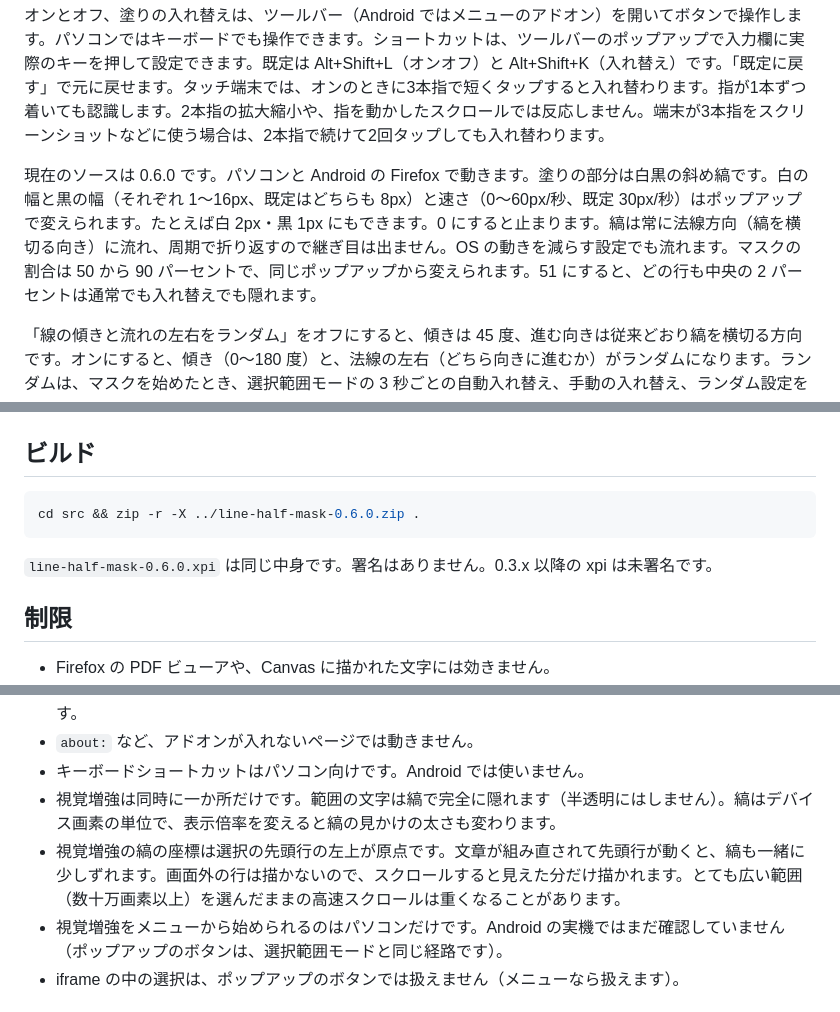
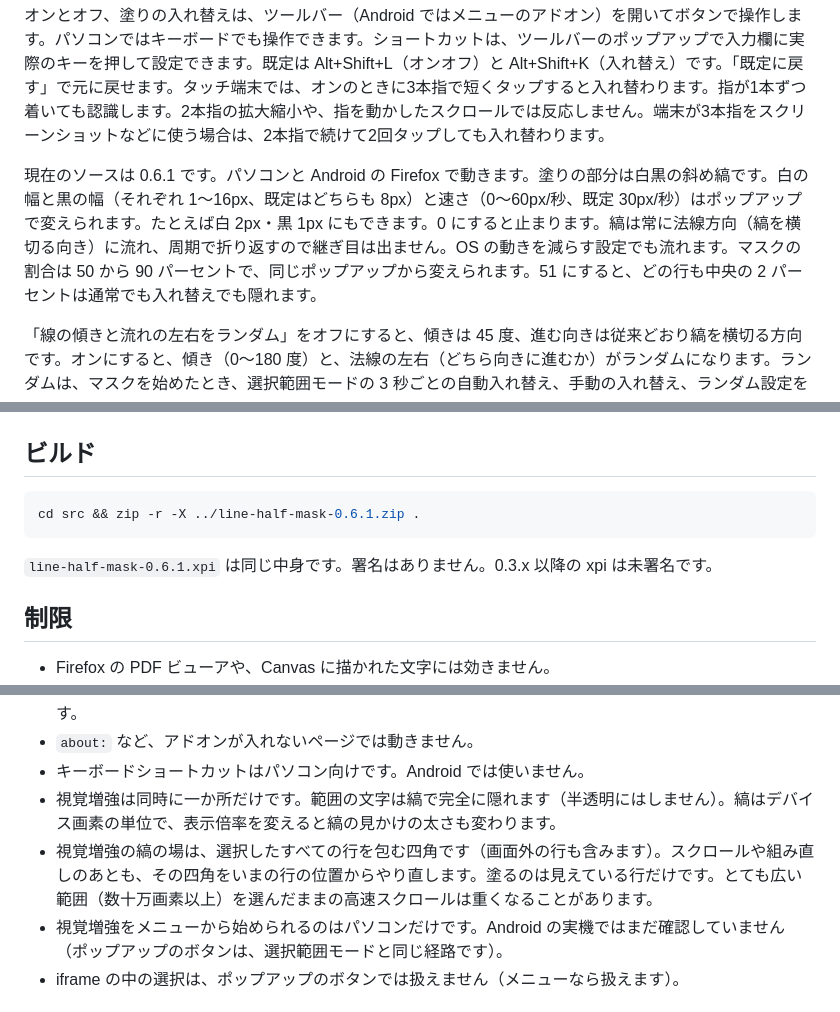
Before and after one commit to zmlworks/line-half-mask, a Markdown page: README.md, 3 parts joined by grey strips. Rendered like a GitHub page.

````diff
--- a/README.md
+++ b/README.md
@@ -9,7 +9,7 @@
 
 オンとオフ、塗りの入れ替えは、ツールバー（Android ではメニューのアドオン）を開いてボタンで操作します。パソコンではキーボードでも操作できます。ショートカットは、ツールバーのポップアップで入力欄に実際のキーを押して設定できます。既定は Alt+Shift+L（オンオフ）と Alt+Shift+K（入れ替え）です。「既定に戻す」で元に戻せます。タッチ端末では、オンのときに3本指で短くタップすると入れ替わります。指が1本ずつ着いても認識します。2本指の拡大縮小や、指を動かしたスクロールでは反応しません。端末が3本指をスクリーンショットなどに使う場合は、2本指で続けて2回タップしても入れ替わります。
 
-現在のソースは 0.6.0 です。パソコンと Android の Firefox で動きます。塗りの部分は白黒の斜め縞です。白の幅と黒の幅（それぞれ 1〜16px、既定はどちらも 8px）と速さ（0〜60px/秒、既定 30px/秒）はポップアップで変えられます。たとえば白 2px・黒 1px にもできます。0 にすると止まります。縞は常に法線方向（縞を横切る向き）に流れ、周期で折り返すので継ぎ目は出ません。OS の動きを減らす設定でも流れます。マスクの割合は 50 から 90 パーセントで、同じポップアップから変えられます。51 にすると、どの行も中央の 2 パーセントは通常でも入れ替えでも隠れます。
+現在のソースは 0.6.1 です。パソコンと Android の Firefox で動きます。塗りの部分は白黒の斜め縞です。白の幅と黒の幅（それぞれ 1〜16px、既定はどちらも 8px）と速さ（0〜60px/秒、既定 30px/秒）はポップアップで変えられます。たとえば白 2px・黒 1px にもできます。0 にすると止まります。縞は常に法線方向（縞を横切る向き）に流れ、周期で折り返すので継ぎ目は出ません。OS の動きを減らす設定でも流れます。マスクの割合は 50 から 90 パーセントで、同じポップアップから変えられます。51 にすると、どの行も中央の 2 パーセントは通常でも入れ替えでも隠れます。
 
 「線の傾きと流れの左右をランダム」をオフにすると、傾きは 45 度、進む向きは従来どおり縞を横切る方向です。オンにすると、傾き（0〜180 度）と、法線の左右（どちら向きに進むか）がランダムになります。ランダムは、マスクを始めたとき、選択範囲モードの 3 秒ごとの自動入れ替え、手動の入れ替え、ランダム設定をオンにしたときに引き直します。同じマスクを表示したままでは変わりません。
 
@@ -102,10 +103,10 @@ node tests/enhance-shots.mjs   # 視覚増強の画面写真と GIF を作り直
 ## ビルド
 
 ```sh
-cd src && zip -r -X ../line-half-mask-0.6.0.zip .
+cd src && zip -r -X ../line-half-mask-0.6.1.zip .
 ```
 
-`line-half-mask-0.6.0.xpi` は同じ中身です。署名はありません。0.3.x 以降の xpi は未署名です。
+`line-half-mask-0.6.1.xpi` は同じ中身です。署名はありません。0.3.x 以降の xpi は未署名です。
 
 ## 制限
 
@@ -117,7 +118,7 @@ cd src && zip -r -X ../line-half-mask-0.6.0.zip .
 - `about:` など、アドオンが入れないページでは動きません。
 - キーボードショートカットはパソコン向けです。Android では使いません。
 - 視覚増強は同時に一か所だけです。範囲の文字は縞で完全に隠れます（半透明にはしません）。縞はデバイス画素の単位で、表示倍率を変えると縞の見かけの太さも変わります。
-- 視覚増強の縞の座標は選択の先頭行の左上が原点です。文章が組み直されて先頭行が動くと、縞も一緒に少しずれます。画面外の行は描かないので、スクロールすると見えた分だけ描かれます。とても広い範囲（数十万画素以上）を選んだままの高速スクロールは重くなることがあります。
+- 視覚増強の縞の場は、選択したすべての行を包む四角です（画面外の行も含みます）。スクロールや組み直しのあとも、その四角をいまの行の位置からやり直します。塗るのは見えている行だけです。とても広い範囲（数十万画素以上）を選んだままの高速スクロールは重くなることがあります。
 - 視覚増強をメニューから始められるのはパソコンだけです。Android の実機ではまだ確認していません（ポップアップのボタンは、選択範囲モードと同じ経路です）。
 - iframe の中の選択は、ポップアップのボタンでは扱えません（メニューなら扱えます）。
 
````
Also changed, not shown: other parts of README.md (+6 -5 lines), screenshots/enhance-auto.png, screenshots/enhance-color.png, screenshots/enhance-flow.gif, screenshots/enhance-rotate.png (added), 6 other files.
